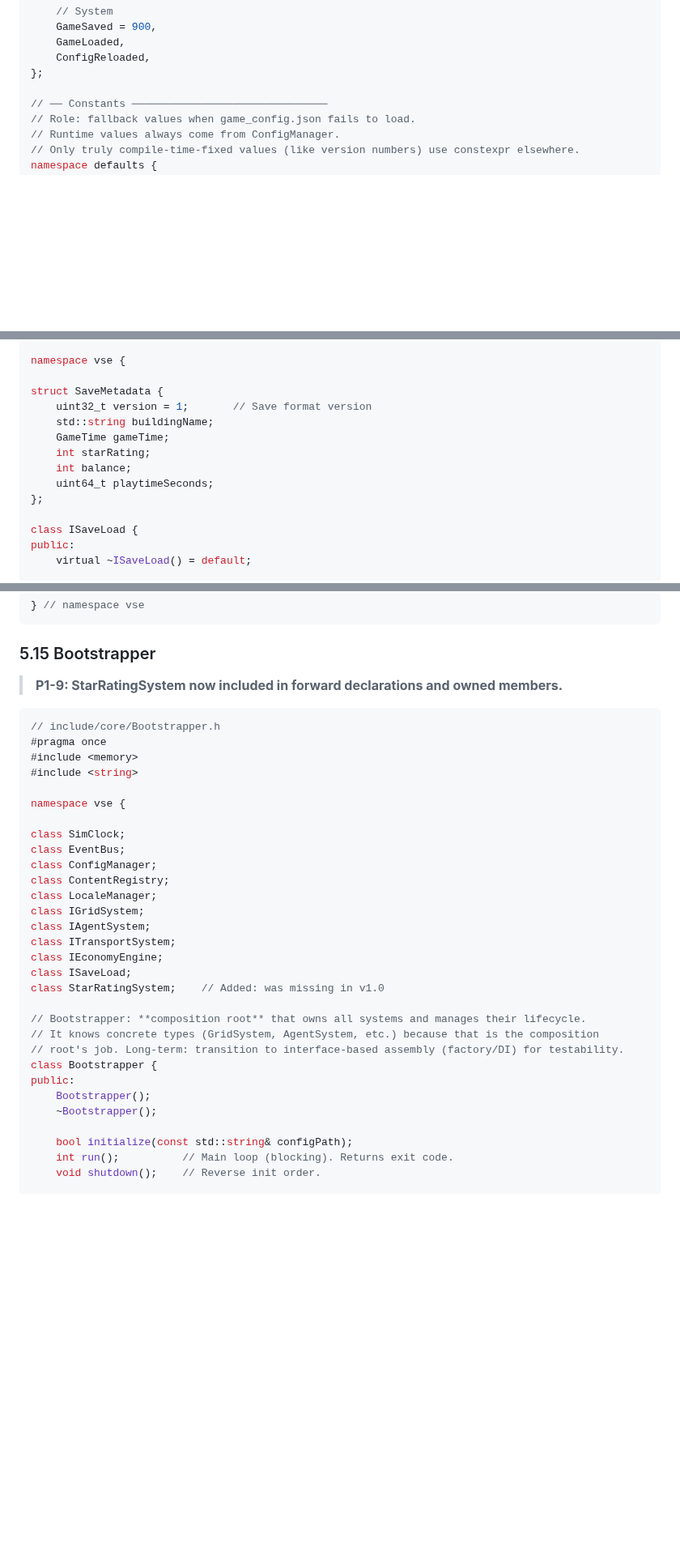
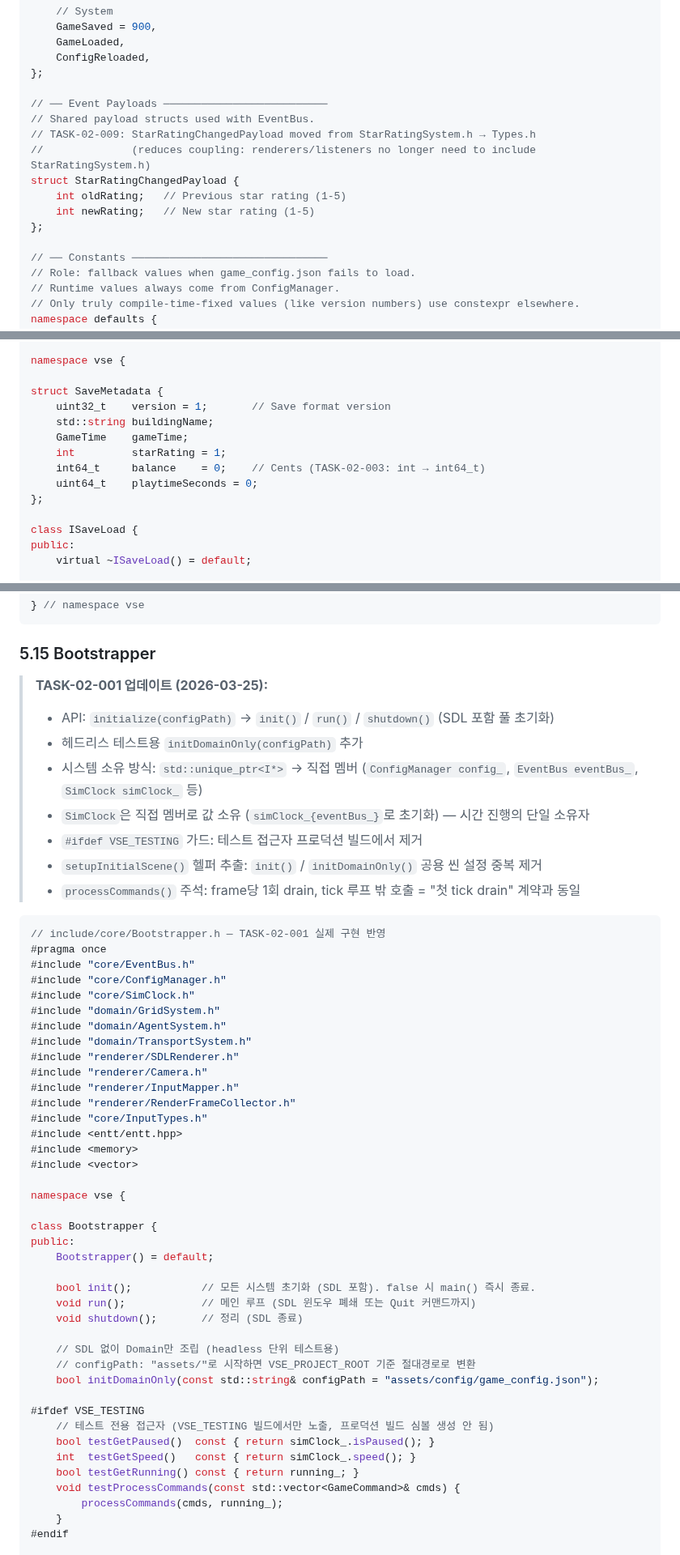
Before and after one commit to cloud-honey/vse-platform, a Markdown page: VSE_Design_Spec.md, 3 parts joined by grey strips. Shown at 81% size. Drawn GitHub-style; blank space fills up the shorter version.

Commit message:
docs: VSE_Design_Spec v1.5 — Sprint 2 구현 동기화 (Bootstrapper/SaveMetadata/StarRatingChangedPayload)

````diff
--- a/VSE_Design_Spec.md
+++ b/VSE_Design_Spec.md
@@ -318,6 +318,15 @@ enum class EventType : uint16_t {
     ConfigReloaded,
 };
 
+// ── Event Payloads ──────────────────────────
+// Shared payload structs used with EventBus.
+// TASK-02-009: StarRatingChangedPayload moved from StarRatingSystem.h → Types.h
+//              (reduces coupling: renderers/listeners no longer need to include StarRatingSystem.h)
+struct StarRatingChangedPayload {
+    int oldRating;   // Previous star rating (1-5)
+    int newRating;   // New star rating (1-5)
+};
+
 // ── Constants ───────────────────────────────
 // Role: fallback values when game_config.json fails to load.
 // Runtime values always come from ConfigManager.
@@ -1010,12 +1019,12 @@ public:
 namespace vse {
 
 struct SaveMetadata {
-    uint32_t version = 1;       // Save format version
+    uint32_t    version = 1;       // Save format version
     std::string buildingName;
-    GameTime gameTime;
-    int starRating;
-    int balance;
-    uint64_t playtimeSeconds;
+    GameTime    gameTime;
+    int         starRating = 1;
+    int64_t     balance    = 0;    // Cents (TASK-02-003: int → int64_t)
+    uint64_t    playtimeSeconds = 0;
 };
 
 class ISaveLoad {
@@ -1274,38 +1283,55 @@ struct RenderFrame {
 
 ### 5.15 Bootstrapper
 
-> **P1-9: StarRatingSystem now included in forward declarations and owned members.**
-
-```cpp
-// include/core/Bootstrapper.h
-#pragma once
+> **TASK-02-001 업데이트 (2026-03-25):**
+> - API: `initialize(configPath)` → `init()` / `run()` / `shutdown()` (SDL 포함 풀 초기화)
+> - 헤드리스 테스트용 `initDomainOnly(configPath)` 추가
+> - 시스템 소유 방식: `std::unique_ptr<I*>` → 직접 멤버 (`ConfigManager config_`, `EventBus eventBus_`, `SimClock simClock_` 등)
+> - `SimClock`은 직접 멤버로 값 소유 (`simClock_{eventBus_}`로 초기화) — 시간 진행의 단일 소유자
+> - `#ifdef VSE_TESTING` 가드: 테스트 접근자 프로덕션 빌드에서 제거
+> - `setupInitialScene()` 헬퍼 추출: `init()` / `initDomainOnly()` 공용 씬 설정 중복 제거
+> - `processCommands()` 주석: frame당 1회 drain, tick 루프 밖 호출 = "첫 tick drain" 계약과 동일
+
+```cpp
+// include/core/Bootstrapper.h — TASK-02-001 실제 구현 반영
+#pragma once
+#include "core/EventBus.h"
+#include "core/ConfigManager.h"
+#include "core/SimClock.h"
+#include "domain/GridSystem.h"
+#include "domain/AgentSystem.h"
+#include "domain/TransportSystem.h"
+#include "renderer/SDLRenderer.h"
+#include "renderer/Camera.h"
+#include "renderer/InputMapper.h"
+#include "renderer/RenderFrameCollector.h"
+#include "core/InputTypes.h"
+#include <entt/entt.hpp>
 #include <memory>
-#include <string>
-
-namespace vse {
-
-class SimClock;
-class EventBus;
-class ConfigManager;
-class ContentRegistry;
-class LocaleManager;
-class IGridSystem;
-class IAgentSystem;
-class ITransportSystem;
-class IEconomyEngine;
-class ISaveLoad;
-class StarRatingSystem;    // Added: was missing in v1.0
-
-// Bootstrapper: **composition root** that owns all systems and manages their lifecycle.
-// It knows concrete types (GridSystem, AgentSystem, etc.) because that is the composition
-// root's job. Long-term: transition to interface-based assembly (factory/DI) for testability.
+#include <vector>
+
+namespace vse {
+
 class Bootstrapper {
 public:
-    Bootstrapper();
-    ~Bootstrapper();
-
-    bool initialize(const std::string& configPath);
-    int run();          // Main loop (blocking). Returns exit code.
-    void shutdown();    // Reverse init order.
+    Bootstrapper() = default;
+
+    bool init();           // 모든 시스템 초기화 (SDL 포함). false 시 main() 즉시 종료.
+    void run();            // 메인 루프 (SDL 윈도우 폐쇄 또는 Quit 커맨드까지)
+    void shutdown();       // 정리 (SDL 종료)
+
+    // SDL 없이 Domain만 조립 (headless 단위 테스트용)
+    // configPath: "assets/"로 시작하면 VSE_PROJECT_ROOT 기준 절대경로로 변환
+    bool initDomainOnly(const std::string& configPath = "assets/config/game_config.json");
+
+#ifdef VSE_TESTING
+    // 테스트 전용 접근자 (VSE_TESTING 빌드에서만 노출, 프로덕션 빌드 심볼 생성 안 됨)
+    bool testGetPaused()  const { return simClock_.isPaused(); }
+    int  testGetSpeed()   const { return simClock_.speed(); }
+    bool testGetRunning() const { return running_; }
+    void testProcessCommands(const std::vector<GameCommand>& cmds) {
+        processCommands(cmds, running_);
+    }
+#endif
 
 private:
````
Also changed, not shown: other parts of VSE_Design_Spec.md (+47 -34 lines).
